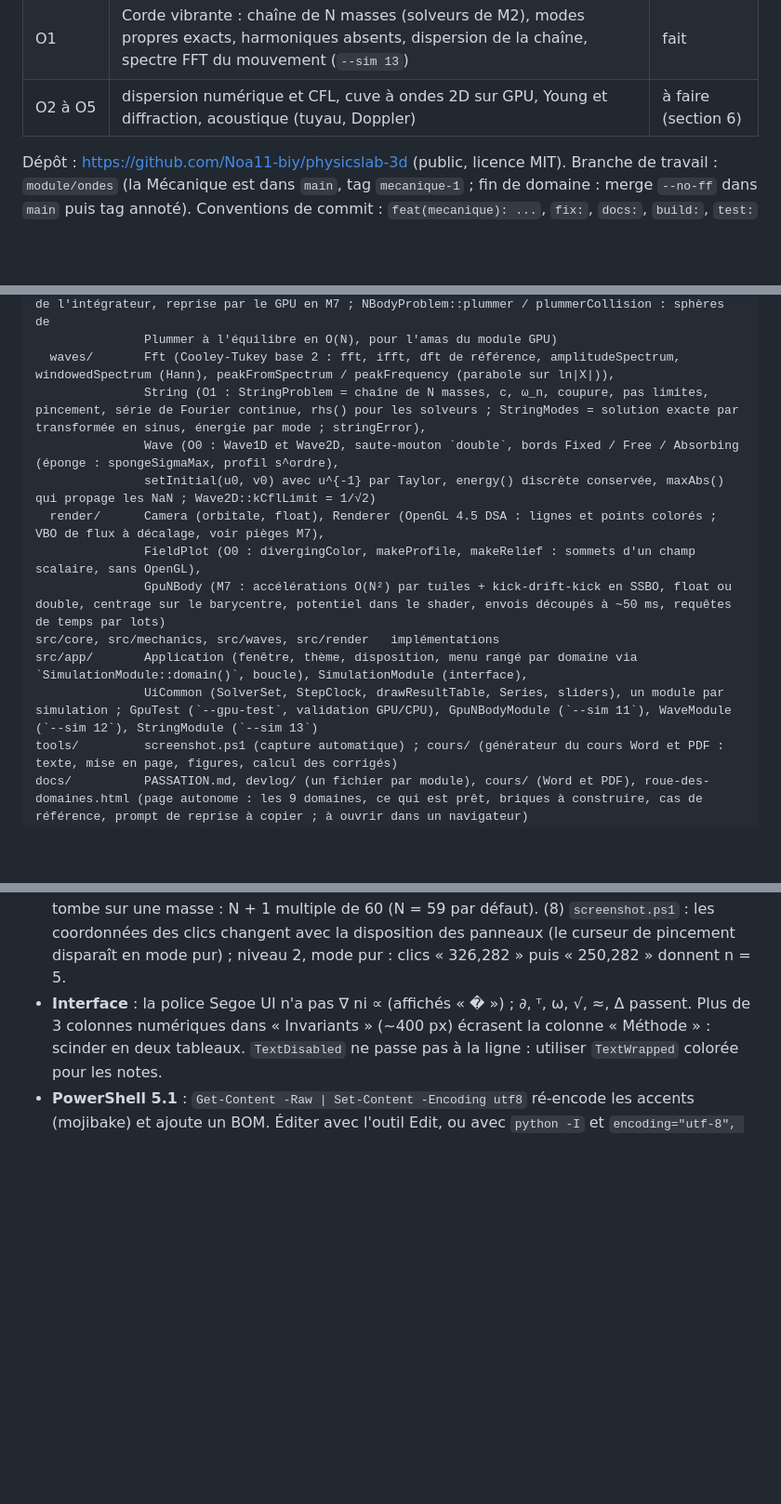
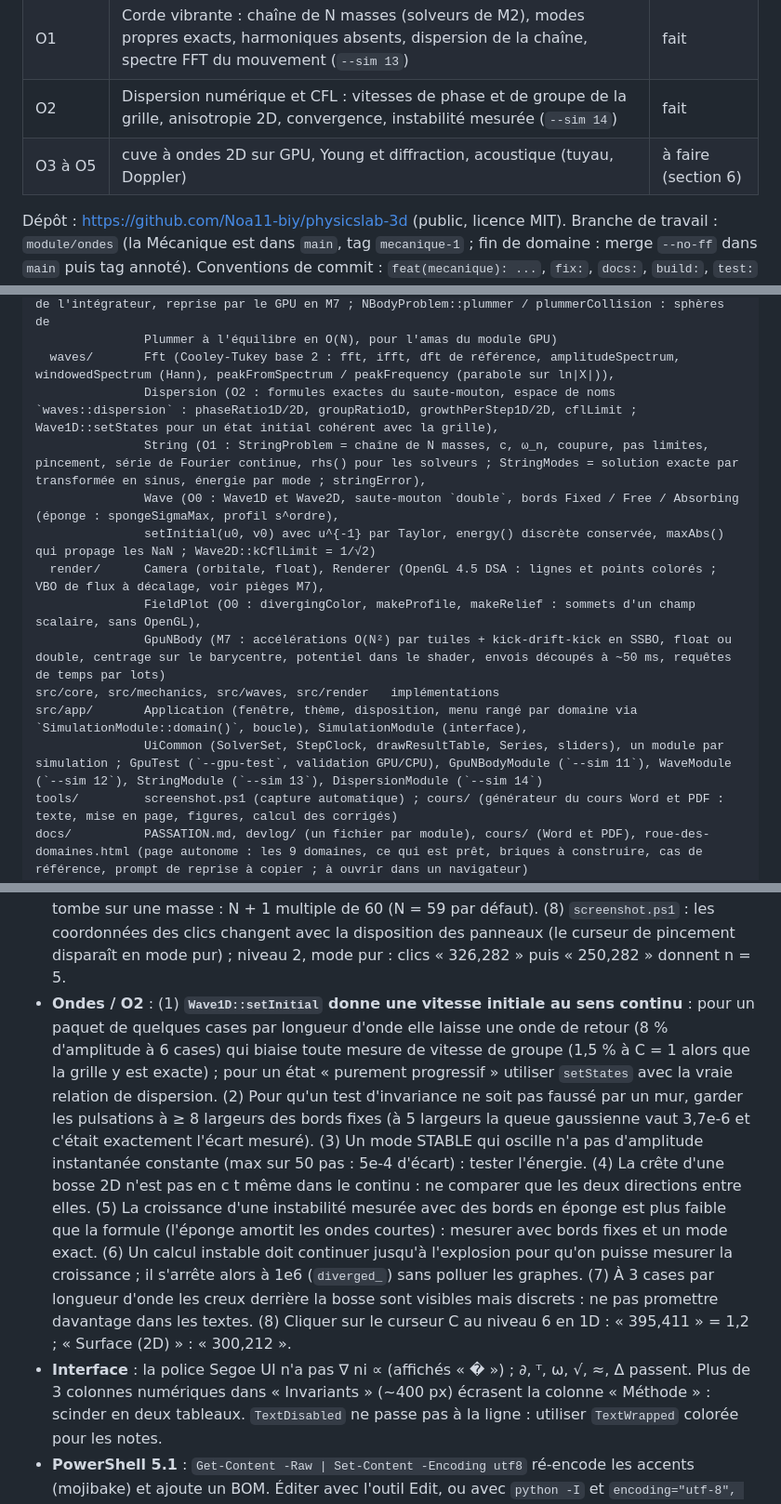
Before and after one commit to Noa11-biy/physicslab-3d, a Markdown page: docs/PASSATION.md, 3 parts joined by grey strips. Shown at 93% size. Rendered like a GitHub page; blank space fills up the shorter version.

```diff
--- a/docs/PASSATION.md
+++ b/docs/PASSATION.md
@@ -50,7 +50,8 @@ Moléculaire, Information quantique, Particules, Géophysique, Météo, Biophysi
 | M7 | N-corps GPU en compute shader (écart CPU/GPU, kick-drift-kick sur GPU, `--sim 11`, `--gpu-test`) | fait |
 | O0 | Ondes, socle : FFT, équation d'onde 1D et 2D (saute-mouton), bords fixe / libre / éponge, relief coloré, solution de d'Alembert (`--sim 12`, `tests/test_waves.cpp`) | fait |
 | O1 | Corde vibrante : chaîne de N masses (solveurs de M2), modes propres exacts, harmoniques absents, dispersion de la chaîne, spectre FFT du mouvement (`--sim 13`) | fait |
-| O2 à O5 | dispersion numérique et CFL, cuve à ondes 2D sur GPU, Young et diffraction, acoustique (tuyau, Doppler) | à faire (section 6) |
+| O2 | Dispersion numérique et CFL : vitesses de phase et de groupe de la grille, anisotropie 2D, convergence, instabilité mesurée (`--sim 14`) | fait |
+| O3 à O5 | cuve à ondes 2D sur GPU, Young et diffraction, acoustique (tuyau, Doppler) | à faire (section 6) |
 
 Dépôt : https://github.com/Noa11-biy/physicslab-3d (public, licence MIT). Branche de travail : `module/ondes` (la Mécanique est dans `main`, tag `mecanique-1` ;
 fin de domaine : merge `--no-ff` dans `main` puis tag annoté). Conventions de commit : `feat(mecanique): ...`, `fix:`, `docs:`,
@@ -209,6 +218,7 @@ include/physicslab/
                NBody (nbody::accelerations : interface « force sur chaque particule » découplée de l'intégrateur, reprise par le GPU en M7 ; NBodyProblem::plummer / plummerCollision : sphères de
                Plummer à l'équilibre en O(N), pour l'amas du module GPU)
   waves/       Fft (Cooley-Tukey base 2 : fft, ifft, dft de référence, amplitudeSpectrum, windowedSpectrum (Hann), peakFromSpectrum / peakFrequency (parabole sur ln|X|)),
+               Dispersion (O2 : formules exactes du saute-mouton, espace de noms `waves::dispersion` : phaseRatio1D/2D, groupRatio1D, growthPerStep1D/2D, cflLimit ; Wave1D::setStates pour un état initial cohérent avec la grille),
                String (O1 : StringProblem = chaîne de N masses, c, ω_n, coupure, pas limites, pincement, série de Fourier continue, rhs() pour les solveurs ; StringModes = solution exacte par transformée en sinus, énergie par mode ; stringError),
                Wave (O0 : Wave1D et Wave2D, saute-mouton `double`, bords Fixed / Free / Absorbing (éponge : spongeSigmaMax, profil s^ordre),
                setInitial(u0, v0) avec u^{-1} par Taylor, energy() discrète conservée, maxAbs() qui propage les NaN ; Wave2D::kCflLimit = 1/√2)
@@ -217,7 +227,7 @@ include/physicslab/
                GpuNBody (M7 : accélérations O(N²) par tuiles + kick-drift-kick en SSBO, float ou double, centrage sur le barycentre, potentiel dans le shader, envois découpés à ~50 ms, requêtes de temps par lots)
 src/core, src/mechanics, src/waves, src/render   implémentations
 src/app/       Application (fenêtre, thème, disposition, menu rangé par domaine via `SimulationModule::domain()`, boucle), SimulationModule (interface),
-               UiCommon (SolverSet, StepClock, drawResultTable, Series, sliders), un module par simulation ; GpuTest (`--gpu-test`, validation GPU/CPU), GpuNBodyModule (`--sim 11`), WaveModule (`--sim 12`), StringModule (`--sim 13`)
+               UiCommon (SolverSet, StepClock, drawResultTable, Series, sliders), un module par simulation ; GpuTest (`--gpu-test`, validation GPU/CPU), GpuNBodyModule (`--sim 11`), WaveModule (`--sim 12`), StringModule (`--sim 13`), DispersionModule (`--sim 14`)
 tools/         screenshot.ps1 (capture automatique) ; cours/ (générateur du cours Word et PDF : texte, mise en page, figures, calcul des corrigés)
 docs/          PASSATION.md, devlog/ (un fichier par module), cours/ (Word et PDF), roue-des-domaines.html (page autonome : les 9 domaines, ce qui est prêt, briques à construire, cas de référence, prompt de reprise à copier ; à ouvrir dans un navigateur)
 shaders/       line.vert, line.frag, nbody.comp (accélérations + potentiel), nbody_step.comp (coup de pied et dérive)
@@ -314,6 +324,10 @@ third_party/   glfw 3.4, imgui v1.92.9b-docking, implot v1.0 (sous-modules) ; gl
   Euler symplectique 1,37) : lire l'ordre sur 3200-6400 pas. (3) La différence chaîne contre corde continue (5,6e-4) est de la dispersion, pas une erreur : le seuil du test porte ce commentaire. (4) Comparer le calcul à la solution exacte à l'instant EXACT de l'image : la solution exacte n'était rafraîchie qu'à 120 Hz, et l'écart affiché (2e-3 m en mode pur) était
   un décalage de temps (écart réel : 7,6e-5 m). (5) RK4 dissipe les modes aigus en (ω dt)^6 : à 0,4 a/c il perd 6e-3 d'énergie en 4 s, ce qui trouble aux niveaux bas ; défaut 0,2 a/c. (6) Une FFT de 65536 points par image est trop chère : spectre en cache, rafraîchi tous les 8 affichages, UNE seule FFT pour la courbe et les 6 fréquences lues. (7) Pour que les harmoniques absents soient
   exactement nuls il faut que x0 tombe sur une masse : N + 1 multiple de 60 (N = 59 par défaut). (8) `screenshot.ps1` : les coordonnées des clics changent avec la disposition des panneaux (le curseur de pincement disparaît en mode pur) ; niveau 2, mode pur : clics « 326,282 » puis « 250,282 » donnent n = 5.
+- **Ondes / O2** : (1) **`Wave1D::setInitial` donne une vitesse initiale au sens continu** : pour un paquet de quelques cases par longueur d'onde elle laisse une onde de retour (8 % d'amplitude à 6 cases) qui biaise toute mesure de vitesse de groupe (1,5 % à C = 1 alors que la grille y est exacte) ; pour un état « purement progressif » utiliser `setStates` avec la vraie relation de dispersion.
+  (2) Pour qu'un test d'invariance ne soit pas faussé par un mur, garder les pulsations à ≥ 8 largeurs des bords fixes (à 5 largeurs la queue gaussienne vaut 3,7e-6 et c'était exactement l'écart mesuré). (3) Un mode STABLE qui oscille n'a pas d'amplitude instantanée constante (max sur 50 pas : 5e-4 d'écart) : tester l'énergie. (4) La crête d'une bosse 2D n'est pas en c t même dans le continu : ne comparer que les deux directions entre elles.
+  (5) La croissance d'une instabilité mesurée avec des bords en éponge est plus faible que la formule (l'éponge amortit les ondes courtes) : mesurer avec bords fixes et un mode exact. (6) Un calcul instable doit continuer jusqu'à l'explosion pour qu'on puisse mesurer la croissance ; il s'arrête alors à 1e6 (`diverged_`) sans polluer les graphes. (7) À 3 cases par longueur d'onde les creux derrière la bosse sont visibles mais discrets : ne pas promettre davantage dans les textes.
+  (8) Cliquer sur le curseur C au niveau 6 en 1D : « 395,411 » = 1,2 ; « Surface (2D) » : « 300,212 ».
 - **Interface** : la police Segoe UI n'a pas ∇ ni ∝ (affichés « � ») ; ∂, ᵀ, ω, √, ≈, Δ passent. Plus de 3 colonnes numériques dans « Invariants » (~400 px)
   écrasent la colonne « Méthode » : scinder en deux tableaux. `TextDisabled` ne passe pas à la ligne : utiliser `TextWrapped` colorée pour les notes.
 - **PowerShell 5.1** : `Get-Content -Raw | Set-Content -Encoding utf8` ré-encode les accents (mojibake) et ajoute un BOM. Éditer avec l'outil Edit, ou avec
```
Also changed, not shown: other parts of docs/PASSATION.md (+13 -5 lines), README.md (+2 -2 lines).
